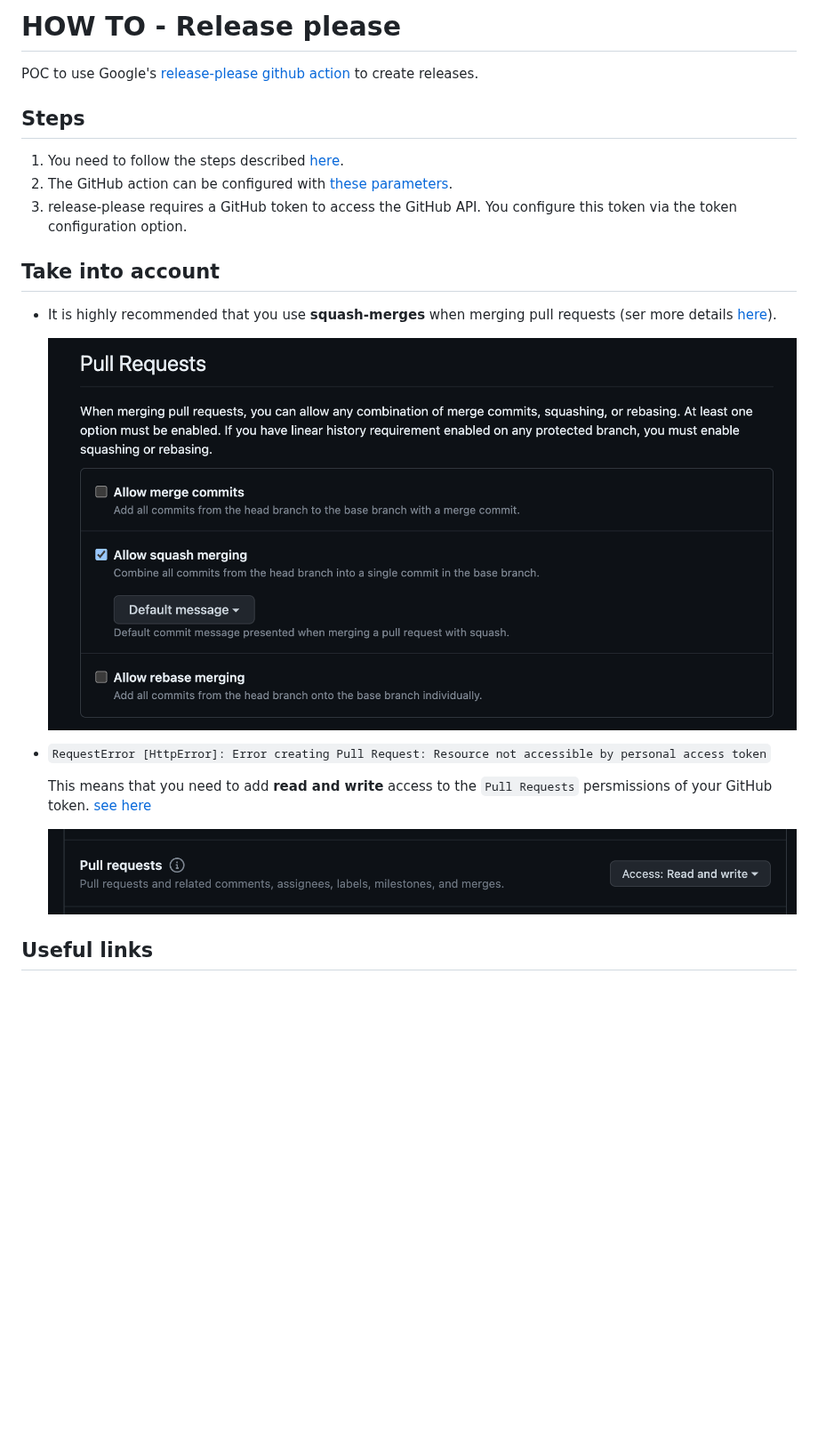
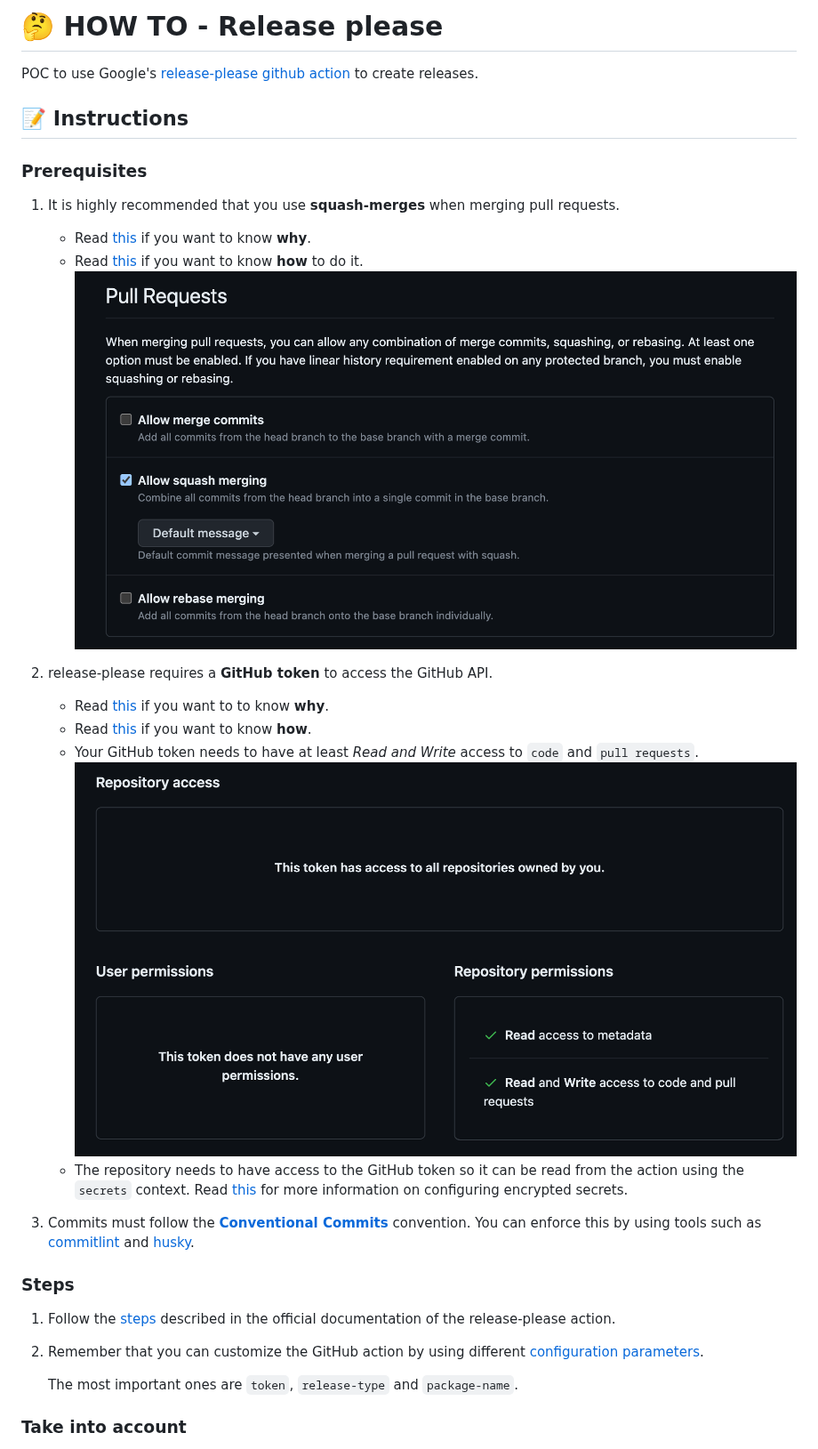
Before and after one commit to inigomarquinez/howto-release-please, a Markdown page: README.md, the part around one of its changes. Shown at 89% size. Rendered like a GitHub page; pictures changed too: assets/github-token-permissions.png (added), assets/pull-requests-permission.png (deleted); blank space fills up the shorter version.

```diff
--- a/README.md
+++ b/README.md
@@ -1,24 +1,31 @@
-# HOW TO - Release please
+# 🤔 HOW TO - Release please
 
 POC to use Google's [release-please github action](https://github.com/google-github-actions/release-please-action) to create releases.
 
-## Steps
+## 📝 Instructions
 
-1. You need to follow the steps described [here](https://github.com/google-github-actions/release-please-action#setting-up-this-action).
-2. The GitHub action can be configured with [these parameters](https://github.com/google-github-actions/release-please-action#setting-up-this-action).
-3. release-please requires a GitHub token to access the GitHub API. You configure this token via the token configuration option.
+### Prerequisites
 
-## Take into account
+1. It is highly recommended that you use **squash-merges** when merging pull requests.
+    * Read [this](https://github.com/googleapis/release-please#linear-git-commit-history-use-squash-merge) if you want to know **why**.
+    * Read [this](https://docs.github.com/en/repositories/configuring-branches-and-merges-in-your-repository/configuring-pull-request-merges/configuring-commit-squashing-for-pull-requests) if you want to know **how** to do it.
+      ![squash and merge](/assets/squash-and-merge.png)
 
-- It is highly recommended that you use **squash-merges** when merging pull requests (ser more details [here](https://github.com/googleapis/release-please#linear-git-commit-history-use-squash-merge)).
+2. release-please requires a **GitHub token** to access the GitHub API.
+    * Read [this](https://github.com/google-github-actions/release-please-action#github-credentials) if you want to to know **why**.
+    * Read [this](https://docs.github.com/en/authentication/keeping-your-account-and-data-secure/creating-a-personal-access-token) if you want to know **how**.
+    * Your GitHub token needs to have at least *Read and Write* access to `code` and `pull requests`.
+      ![GitHub token permissions](/assets/github-token-permissions.png)
+    * The repository needs to have access to the GitHub token so it can be read from the action using the `secrets` context. Read [this](https://docs.github.com/en/actions/security-guides/encrypted-secrets) for more information on configuring encrypted secrets.
 
-    ![squash and merge](/assets/squash-and-merge.png)
+3. Commits must follow the **[Conventional Commits](https://www.conventionalcommits.org/)** convention. You can enforce this by using tools such as [commitlint](https://commitlint.js.org/) and [husky](https://typicode.github.io/husky/).
 
-- `RequestError [HttpError]: Error creating Pull Request: Resource not accessible by personal access token`
+### Steps
 
-    This means that you need to add **read and write** access to the `Pull Requests` persmissions of your GitHub token. [see here](https://docs.github.com/en/rest/git/refs?apiVersion=2022-11-28#create-a-reference)
+1. Follow the [steps](https://github.com/google-github-actions/release-please-action#setting-up-this-action) described in the official documentation of the release-please action.
+2. Remember that you can customize the GitHub action by using different [configuration parameters](https://github.com/google-github-actions/release-please-action#configuration).
 
-    ![pull requests permission](/assets/pull-requests-permission.png)
+    The most important ones are `token`, `release-type` and `package-name`.
 
-## Useful links
+### Take into account
 
```
Also changed, not shown: other parts of README.md (+30 -6 lines), 1 other file.
